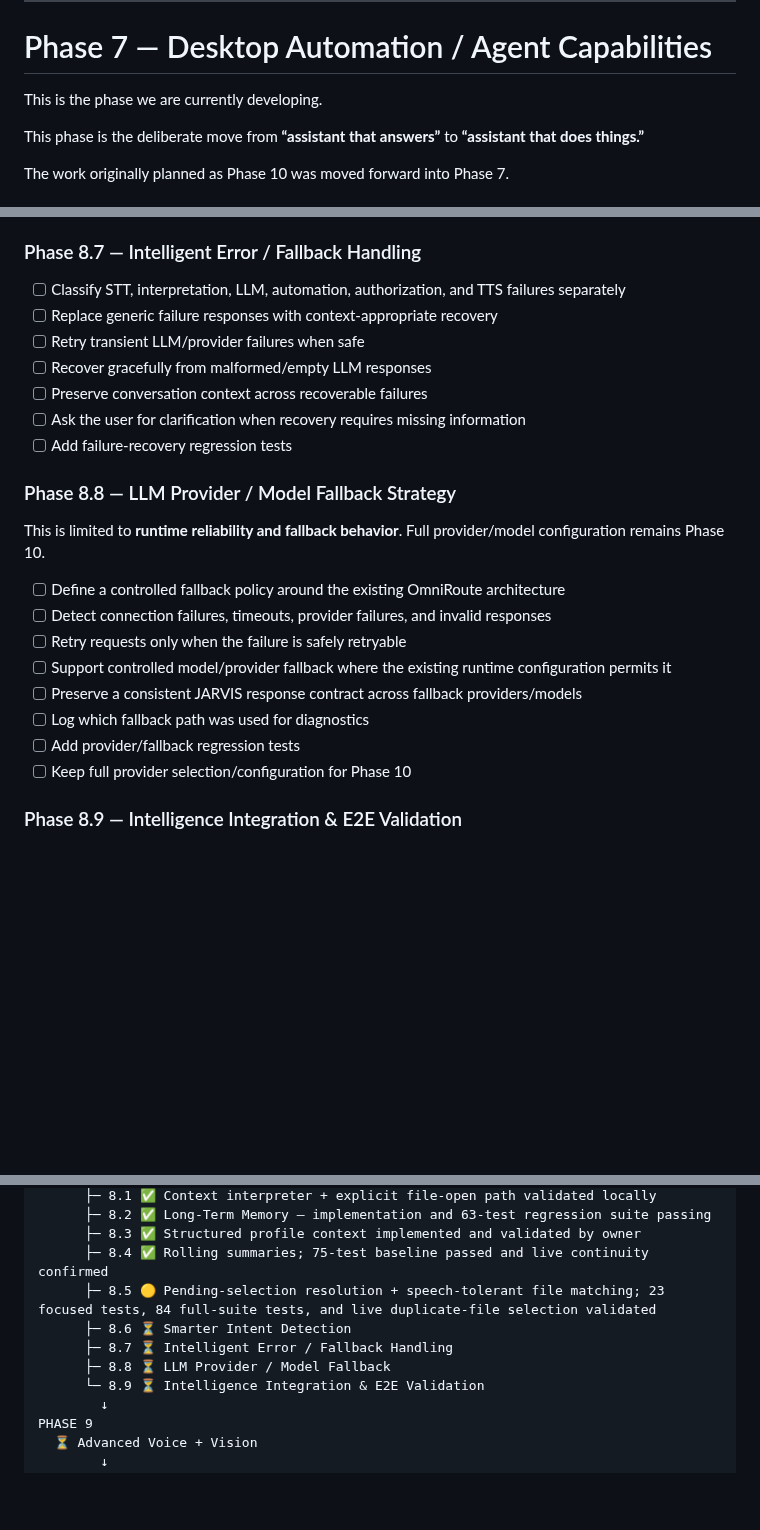
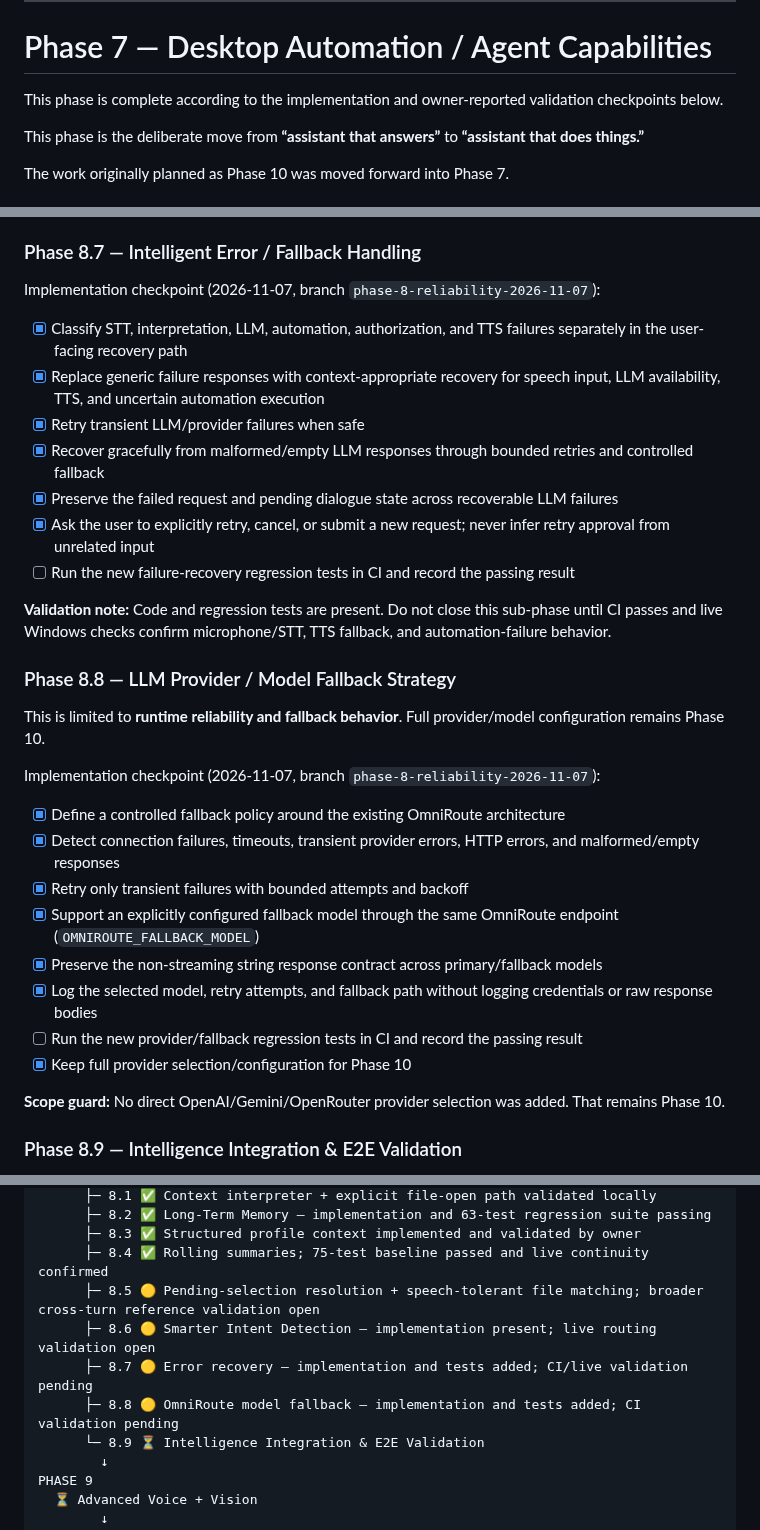
Before and after one commit to AbhiDevLab/J.A.R.V.I.S, a Markdown page: JARVIS_ROADMAP.md, 3 parts joined by grey strips. GitHub-like rendering; blank space fills up the shorter version.

Commit message:
docs(phase-8): record recovery implementation and remaining validation gates

```diff
--- a/JARVIS_ROADMAP.md
+++ b/JARVIS_ROADMAP.md
@@ -21,7 +21,7 @@ Phase 6 was completed before the Desktop Automation work began.
 
 # Phase 7 — Desktop Automation / Agent Capabilities
 
-This is the phase we are currently developing.
+This phase is complete according to the implementation and owner-reported validation checkpoints below.
 
 This phase is the deliberate move from **“assistant that answers”** to **“assistant that does things.”**
 
@@ -295,26 +295,34 @@ The project owner subsequently reported that all Phase 8.3 focused tests, the fu
 
 ### Phase 8.7 — Intelligent Error / Fallback Handling
 
-- [ ] Classify STT, interpretation, LLM, automation, authorization, and TTS failures separately
-- [ ] Replace generic failure responses with context-appropriate recovery
-- [ ] Retry transient LLM/provider failures when safe
-- [ ] Recover gracefully from malformed/empty LLM responses
-- [ ] Preserve conversation context across recoverable failures
-- [ ] Ask the user for clarification when recovery requires missing information
-- [ ] Add failure-recovery regression tests
+Implementation checkpoint (2026-11-07, branch `phase-8-reliability-2026-11-07`):
+
+- [x] Classify STT, interpretation, LLM, automation, authorization, and TTS failures separately in the user-facing recovery path
+- [x] Replace generic failure responses with context-appropriate recovery for speech input, LLM availability, TTS, and uncertain automation execution
+- [x] Retry transient LLM/provider failures when safe
+- [x] Recover gracefully from malformed/empty LLM responses through bounded retries and controlled fallback
+- [x] Preserve the failed request and pending dialogue state across recoverable LLM failures
+- [x] Ask the user to explicitly retry, cancel, or submit a new request; never infer retry approval from unrelated input
+- [ ] Run the new failure-recovery regression tests in CI and record the passing result
+
+**Validation note:** Code and regression tests are present. Do not close this sub-phase until CI passes and live Windows checks confirm microphone/STT, TTS fallback, and automation-failure behavior.
 
 ### Phase 8.8 — LLM Provider / Model Fallback Strategy
 
 This is limited to **runtime reliability and fallback behavior**. Full provider/model configuration remains Phase 10.
 
-- [ ] Define a controlled fallback policy around the existing OmniRoute architecture
-- [ ] Detect connection failures, timeouts, provider failures, and invalid responses
-- [ ] Retry requests only when the failure is safely retryable
-- [ ] Support controlled model/provider fallback where the existing runtime configuration permits it
-- [ ] Preserve a consistent JARVIS response contract across fallback providers/models
-- [ ] Log which fallback path was used for diagnostics
-- [ ] Add provider/fallback regression tests
-- [ ] Keep full provider selection/configuration for Phase 10
+Implementation checkpoint (2026-11-07, branch `phase-8-reliability-2026-11-07`):
+
+- [x] Define a controlled fallback policy around the existing OmniRoute architecture
+- [x] Detect connection failures, timeouts, transient provider errors, HTTP errors, and malformed/empty responses
+- [x] Retry only transient failures with bounded attempts and backoff
+- [x] Support an explicitly configured fallback model through the same OmniRoute endpoint (`OMNIROUTE_FALLBACK_MODEL`)
+- [x] Preserve the non-streaming string response contract across primary/fallback models
+- [x] Log the selected model, retry attempts, and fallback path without logging credentials or raw response bodies
+- [ ] Run the new provider/fallback regression tests in CI and record the passing result
+- [x] Keep full provider selection/configuration for Phase 10
+
+**Scope guard:** No direct OpenAI/Gemini/OpenRouter provider selection was added. That remains Phase 10.
 
 ### Phase 8.9 — Intelligence Integration & E2E Validation
 
@@ -460,10 +468,10 @@ PHASE 8
       ├─ 8.2 ✅ Long-Term Memory — implementation and 63-test regression suite passing
       ├─ 8.3 ✅ Structured profile context implemented and validated by owner
       ├─ 8.4 ✅ Rolling summaries; 75-test baseline passed and live continuity confirmed
-      ├─ 8.5 🟡 Pending-selection resolution + speech-tolerant file matching; 23 focused tests, 84 full-suite tests, and live duplicate-file selection validated
-      ├─ 8.6 ⏳ Smarter Intent Detection
-      ├─ 8.7 ⏳ Intelligent Error / Fallback Handling
-      ├─ 8.8 ⏳ LLM Provider / Model Fallback
+      ├─ 8.5 🟡 Pending-selection resolution + speech-tolerant file matching; broader cross-turn reference validation open
+      ├─ 8.6 🟡 Smarter Intent Detection — implementation present; live routing validation open
+      ├─ 8.7 🟡 Error recovery — implementation and tests added; CI/live validation pending
+      ├─ 8.8 🟡 OmniRoute model fallback — implementation and tests added; CI validation pending
       └─ 8.9 ⏳ Intelligence Integration & E2E Validation
         ↓
 PHASE 9
```
Also changed, not shown: other parts of JARVIS_ROADMAP.md (+1 -1 lines).
